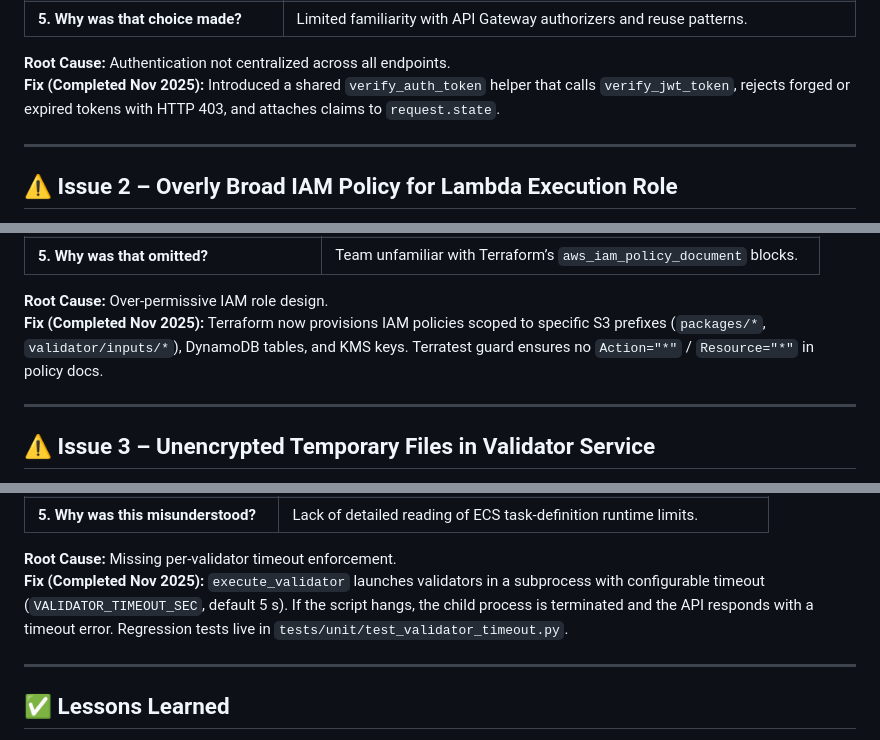
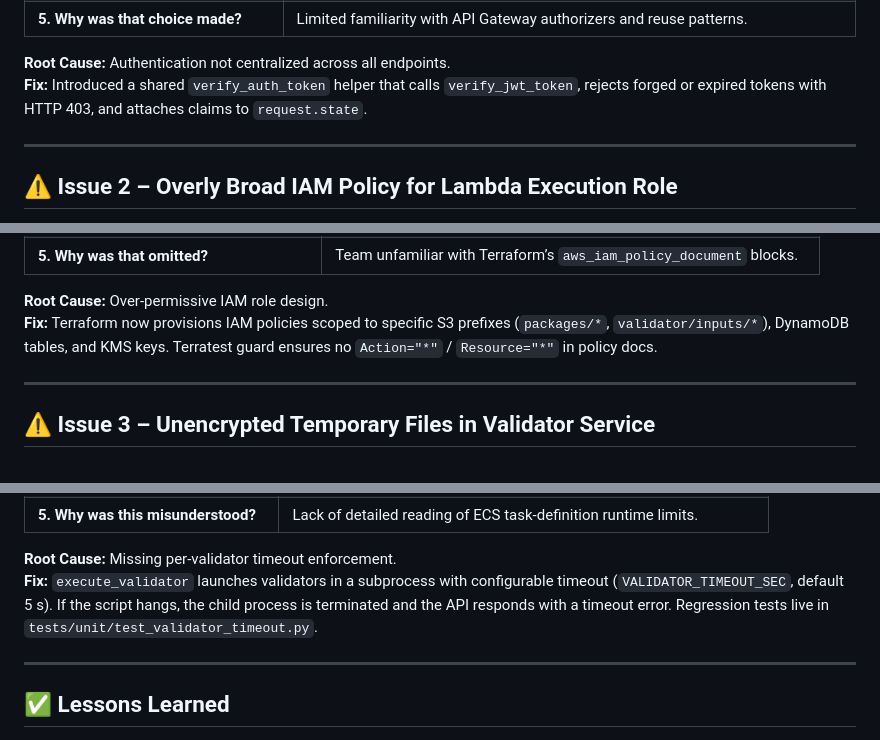
Before and after one commit to flaniyan/CS_450_Phase_2, a Markdown page: docs/security/Five Whys Analysis.md, 3 parts joined by grey strips. GitHub-like rendering.

```diff
--- a/docs/security/Five Whys Analysis.md
+++ b/docs/security/Five Whys Analysis.md
@@ -19,7 +19,7 @@ A user could still access package endpoints with an expired or tampered JWT.
 | **5. Why was that choice made?**         | Limited familiarity with API Gateway authorizers and reuse patterns.                      |
 
 **Root Cause:** Authentication not centralized across all endpoints.
-**Fix (Completed Nov 2025):** Introduced a shared `verify_auth_token` helper that calls `verify_jwt_token`, rejects forged or expired tokens with HTTP 403, and attaches claims to `request.state`.
+**Fix:** Introduced a shared `verify_auth_token` helper that calls `verify_jwt_token`, rejects forged or expired tokens with HTTP 403, and attaches claims to `request.state`.
 
 ---
 
@@ -37,7 +37,7 @@ Lambda functions could access all S3 objects or DynamoDB tables rather than leas
 | **5. Why was that omitted?**                 | Team unfamiliar with Terraform’s `aws_iam_policy_document` blocks. |
 
 **Root Cause:** Over-permissive IAM role design.
-**Fix (Completed Nov 2025):** Terraform now provisions IAM policies scoped to specific S3 prefixes (`packages/*`, `validator/inputs/*`), DynamoDB tables, and KMS keys. Terratest guard ensures no `Action="*"` / `Resource="*"` in policy docs.
+**Fix:** Terraform now provisions IAM policies scoped to specific S3 prefixes (`packages/*`, `validator/inputs/*`), DynamoDB tables, and KMS keys. Terratest guard ensures no `Action="*"` / `Resource="*"` in policy docs.
 
 ---
 
@@ -73,7 +73,7 @@ A malicious validator script could loop indefinitely, consuming CPU and blocking
 | **5. Why was this misunderstood?**   | Lack of detailed reading of ECS task-definition runtime limits.      |
 
 **Root Cause:** Missing per-validator timeout enforcement.
-**Fix (Completed Nov 2025):** `execute_validator` launches validators in a subprocess with configurable timeout (`VALIDATOR_TIMEOUT_SEC`, default 5 s). If the script hangs, the child process is terminated and the API responds with a timeout error. Regression tests live in `tests/unit/test_validator_timeout.py`.
+**Fix:** `execute_validator` launches validators in a subprocess with configurable timeout (`VALIDATOR_TIMEOUT_SEC`, default 5 s). If the script hangs, the child process is terminated and the API responds with a timeout error. Regression tests live in `tests/unit/test_validator_timeout.py`.
 
 ---
 
```
